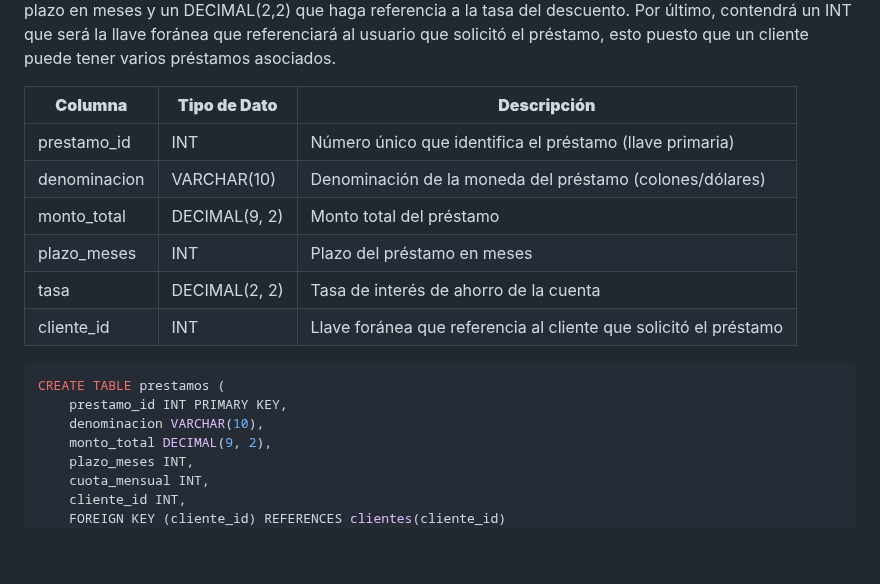
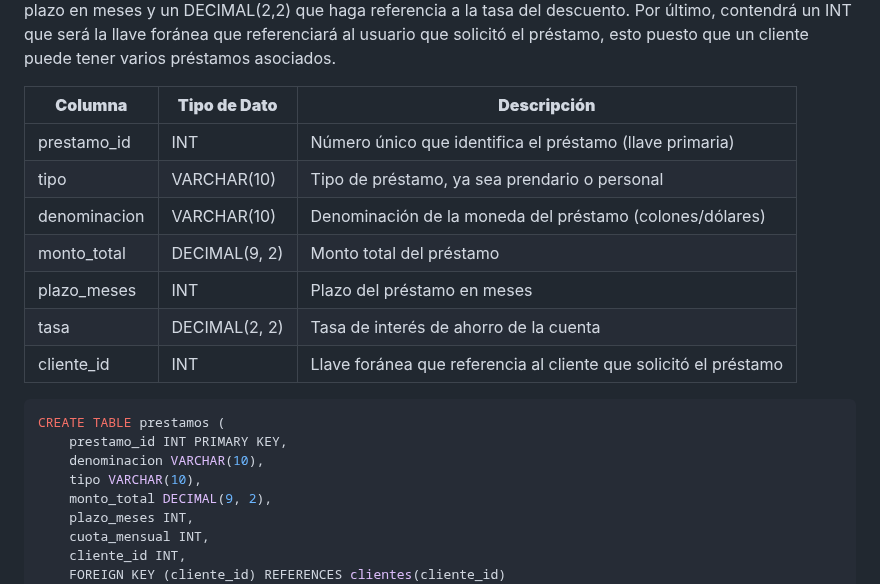
Before and after one commit to santiagoherra/ie0217-proyecto, a Markdown page: README.md, the part around the change. Rendered like a GitHub page; blank space fills up the shorter version.

Commit message:
Correccion de préstamos

```diff
--- a/README.md
+++ b/README.md
@@ -112,6 +112,7 @@ Ahora, se presenta la descripción de la tabla de préstamos. De nuevo, cada pr
 | **Columna**          | **Tipo de Dato** | **Descripción**                                                  |
 |----------------------|------------------|------------------------------------------------------------------|
 | prestamo_id          | INT              | Número único que identifica el préstamo (llave primaria)         |
+| tipo                 | VARCHAR(10)      | Tipo de préstamo, ya sea prendario o personal                    |
 | denominacion         | VARCHAR(10)      | Denominación de la moneda del préstamo (colones/dólares)         |
 | monto_total          | DECIMAL(9, 2)    | Monto total del préstamo                                         |
 | plazo_meses          | INT              | Plazo del préstamo en meses                                      |
@@ -122,6 +123,7 @@ Ahora, se presenta la descripción de la tabla de préstamos. De nuevo, cada pr
 CREATE TABLE prestamos (
     prestamo_id INT PRIMARY KEY,
     denominacion VARCHAR(10),
+    tipo VARCHAR(10),
     monto_total DECIMAL(9, 2),
     plazo_meses INT,
     cuota_mensual INT,
```
